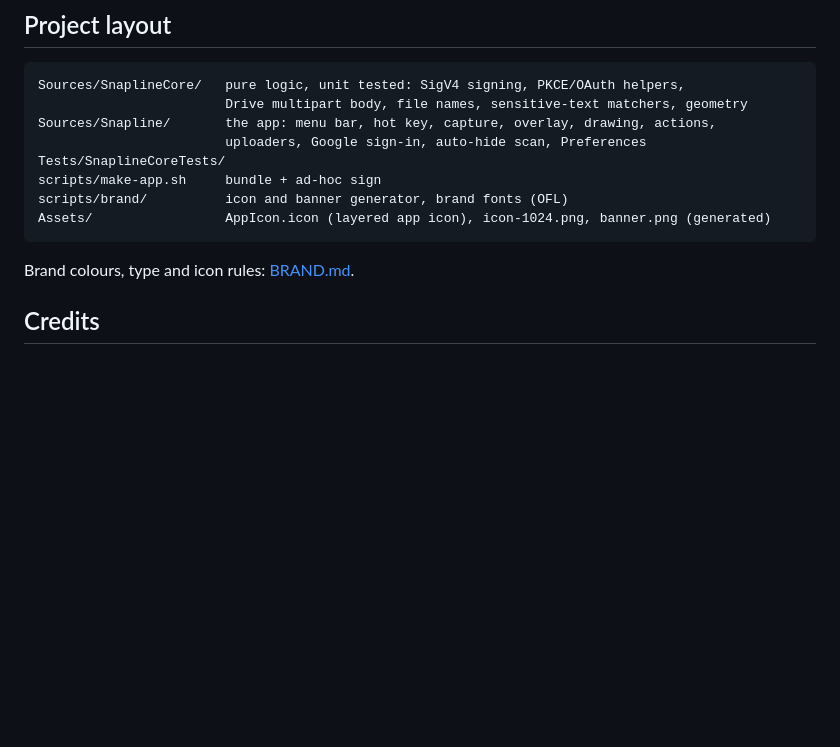
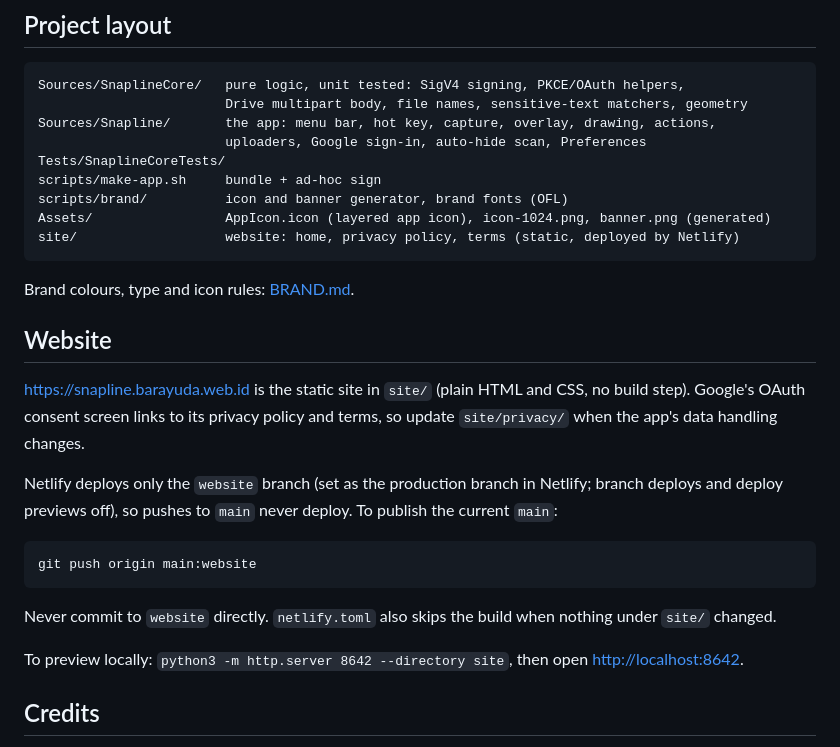
Before and after one commit to barayuda/Snapline, a Markdown page: README.md, the part around the change. Drawn GitHub-style; blank space fills up the shorter version.

Commit message:
Document the website and the website deploy branch

````diff
--- a/README.md
+++ b/README.md
@@ -166,9 +166,26 @@ Tests/SnaplineCoreTests/
 scripts/make-app.sh     bundle + ad-hoc sign
 scripts/brand/          icon and banner generator, brand fonts (OFL)
 Assets/                 AppIcon.icon (layered app icon), icon-1024.png, banner.png (generated)
+site/                   website: home, privacy policy, terms (static, deployed by Netlify)
 ```
 
 Brand colours, type and icon rules: [BRAND.md](BRAND.md).
+
+## Website
+
+<https://snapline.barayuda.web.id> is the static site in `site/` (plain HTML and CSS, no build step). Google's OAuth
+consent screen links to its privacy policy and terms, so update `site/privacy/` when the app's data handling changes.
+
+Netlify deploys only the `website` branch (set as the production branch in Netlify; branch deploys and deploy previews
+off), so pushes to `main` never deploy. To publish the current `main`:
+
+```bash
+git push origin main:website
+```
+
+Never commit to `website` directly. `netlify.toml` also skips the build when nothing under `site/` changed.
+
+To preview locally: `python3 -m http.server 8642 --directory site`, then open <http://localhost:8642>.
 
 ## Credits
 
````
